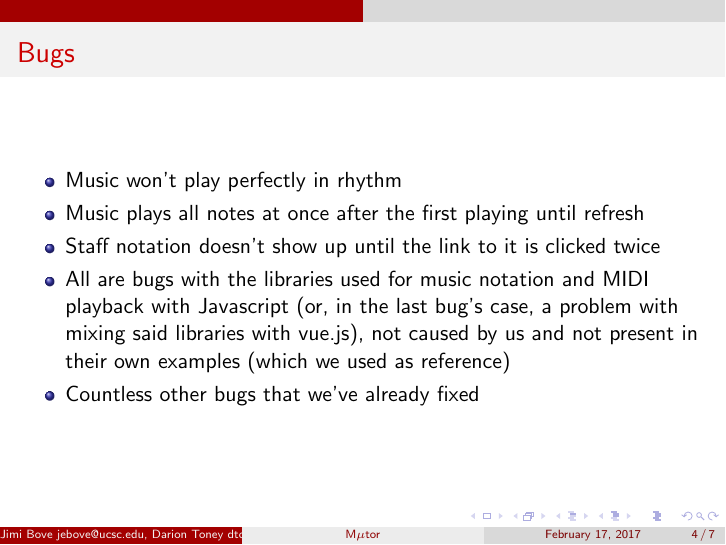
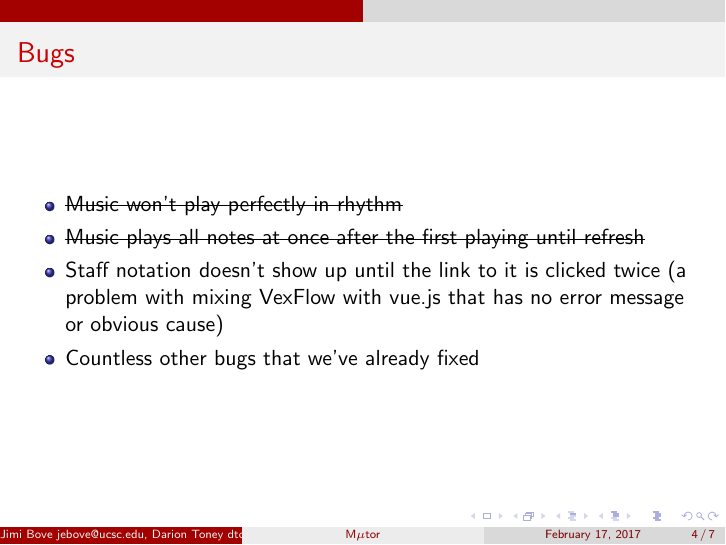
Before and after one commit to gwemmie/cmps-183, LaTeX slides (Presentation/presentation.tex): page 4 of 7. Compiled offline with pdfLaTeX.

Commit message:
updated presentation to reflect current status

```diff
--- a/Presentation/presentation.tex
+++ b/Presentation/presentation.tex
@@ -1,5 +1,6 @@
 \documentclass[24pt]{beamer}
 \usetheme{CambridgeUS}
+\usepackage[normalem]{ulem}
 
 \title{M$\mu$tor}
 \author{Jimi Bove jebove@ucsc.edu, Darion Toney dtoney@ucsc.edu}
@@ -31,10 +32,9 @@
 \begin{frame}
 \frametitle{Bugs}
 \begin{itemize}
-  \item Music won't play perfectly in rhythm
-  \item Music plays all notes at once after the first playing until refresh
-  \item Staff notation doesn't show up until the link to it is clicked twice
-  \item All are bugs with the libraries used for music notation and MIDI playback with Javascript (or, in the last bug's case, a problem with mixing said libraries with vue.js), not caused by us and not present in their own examples (which we used as reference)
+  \item \sout{Music won't play perfectly in rhythm}
+  \item \sout{Music plays all notes at once after the first playing until refresh}
+  \item Staff notation doesn't show up until the link to it is clicked twice (a problem with mixing VexFlow with vue.js that has no error message or obvious cause)
   \item Countless other bugs that we've already fixed
 \end{itemize}
 \end{frame}
```
Also changed, not shown: Presentation/presentation.pdf, 2 other files.
